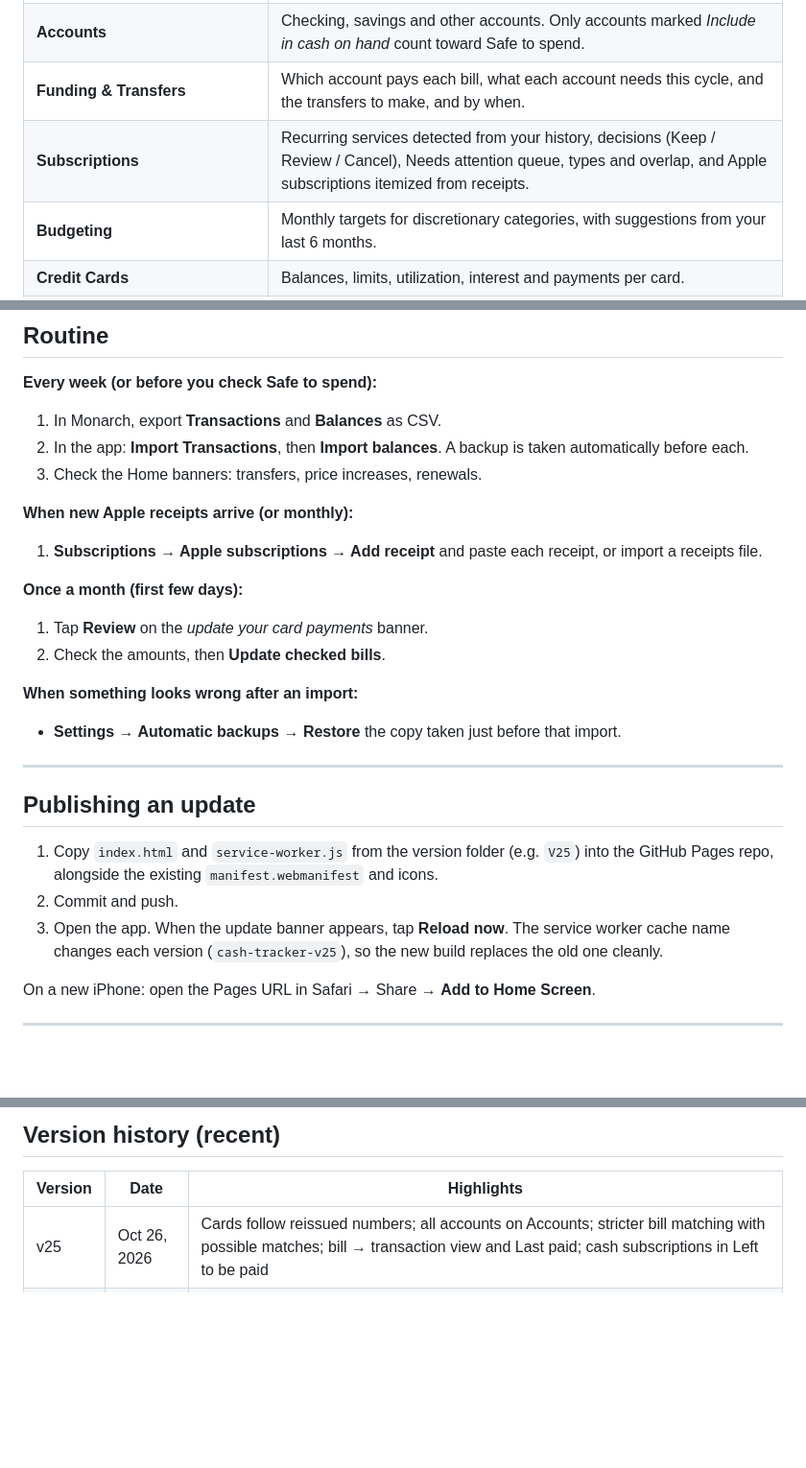
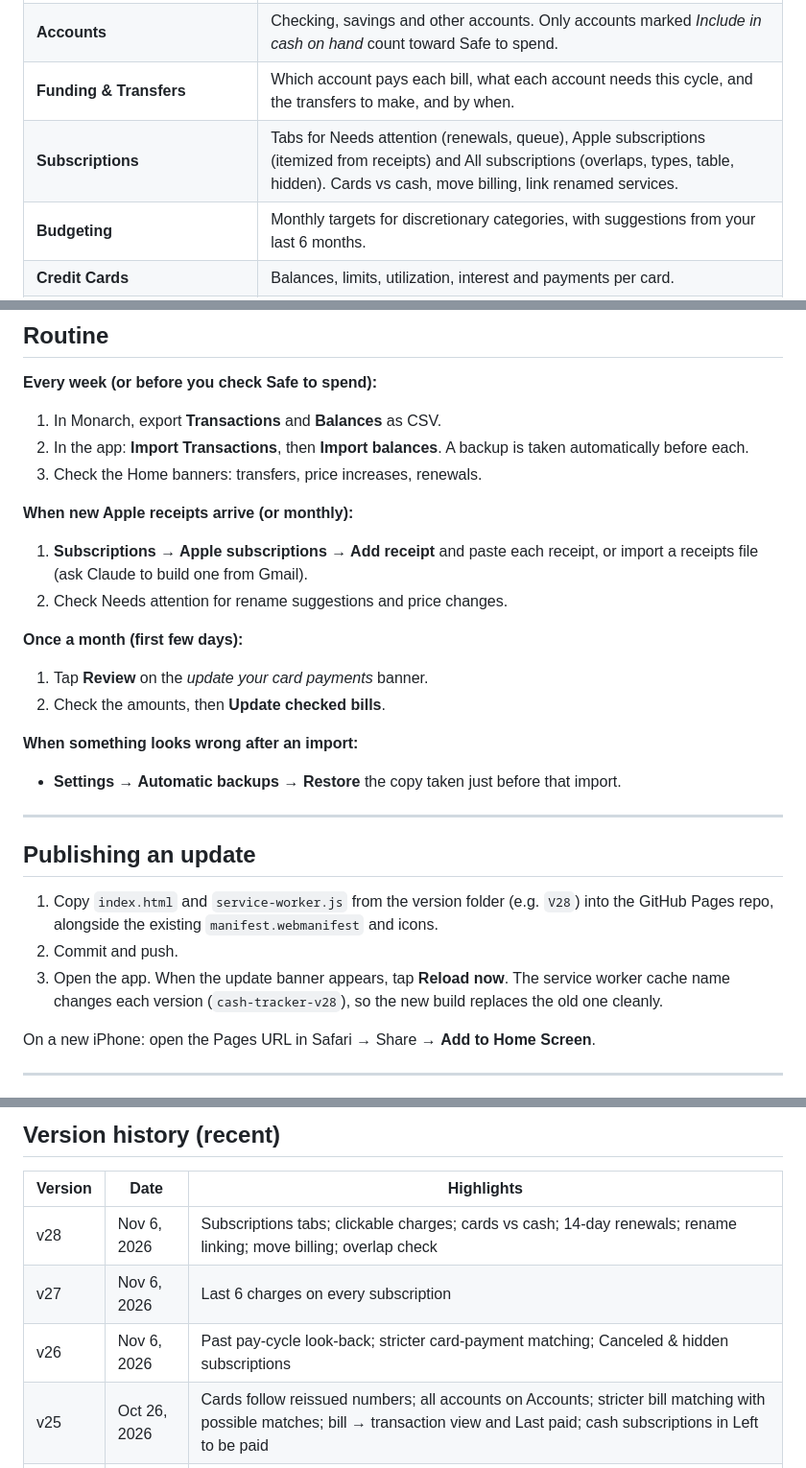
Before and after one commit to markmitchell71-wq/Claudia-Cash, a Markdown page: README.md, 3 parts joined by grey strips. Shown at 96% size. GitHub-like rendering; blank space fills up the shorter version.

```diff
--- a/README.md
+++ b/README.md
@@ -104,7 +145,7 @@ Monarch records most PayPal purchases twice: once on the **PayPal** account ("Pa
 | **Dashboard** | Cash on hand, this cycle's bills, paid / left, and **Safe to spend** until next payday. Bills for the cycle, cash accounts, subscriptions this pay period, and alert banners. |
 | **Accounts** | Checking, savings and other accounts. Only accounts marked *Include in cash on hand* count toward Safe to spend. |
 | **Funding & Transfers** | Which account pays each bill, what each account needs this cycle, and the transfers to make, and by when. |
-| **Subscriptions** | Recurring services detected from your history, decisions (Keep / Review / Cancel), Needs attention queue, types and overlap, and Apple subscriptions itemized from receipts. |
+| **Subscriptions** | Tabs for Needs attention (renewals, queue), Apple subscriptions (itemized from receipts) and All subscriptions (overlaps, types, table, hidden). Cards vs cash, move billing, link renamed services. |
 | **Budgeting** | Monthly targets for discretionary categories, with suggestions from your last 6 months. |
 | **Credit Cards** | Balances, limits, utilization, interest and payments per card. |
 | **Payoff Planner** | Priority ranking, balance by month, payoff plan builder, strategy comparison and plan log. |
@@ -122,7 +163,8 @@ Monarch records most PayPal purchases twice: once on the **PayPal** account ("Pa
 3. Check the Home banners: transfers, price increases, renewals.
 
 **When new Apple receipts arrive (or monthly):**
-1. **Subscriptions → Apple subscriptions → Add receipt** and paste each receipt, or import a receipts file.
+1. **Subscriptions → Apple subscriptions → Add receipt** and paste each receipt, or import a receipts file (ask Claude to build one from Gmail).
+2. Check Needs attention for rename suggestions and price changes.
 
 **Once a month (first few days):**
 1. Tap **Review** on the *update your card payments* banner.
@@ -135,9 +177,9 @@ Monarch records most PayPal purchases twice: once on the **PayPal** account ("Pa
 
 ## Publishing an update
 
-1. Copy `index.html` and `service-worker.js` from the version folder (e.g. `V25`) into the GitHub Pages repo, alongside the existing `manifest.webmanifest` and icons.
+1. Copy `index.html` and `service-worker.js` from the version folder (e.g. `V28`) into the GitHub Pages repo, alongside the existing `manifest.webmanifest` and icons.
 2. Commit and push.
-3. Open the app. When the update banner appears, tap **Reload now**. The service worker cache name changes each version (`cash-tracker-v25`), so the new build replaces the old one cleanly.
+3. Open the app. When the update banner appears, tap **Reload now**. The service worker cache name changes each version (`cash-tracker-v28`), so the new build replaces the old one cleanly.
 
 On a new iPhone: open the Pages URL in Safari → Share → **Add to Home Screen**.
 
@@ -155,6 +197,9 @@ On a new iPhone: open the Pages URL in Safari → Share → **Add to Home Screen
 
 | Version | Date | Highlights |
 |---|---|---|
+| v28 | Nov 6, 2026 | Subscriptions tabs; clickable charges; cards vs cash; 14-day renewals; rename linking; move billing; overlap check |
+| v27 | Nov 6, 2026 | Last 6 charges on every subscription |
+| v26 | Nov 6, 2026 | Past pay-cycle look-back; stricter card-payment matching; Canceled & hidden subscriptions |
 | v25 | Oct 26, 2026 | Cards follow reissued numbers; all accounts on Accounts; stricter bill matching with possible matches; bill → transaction view and Last paid; cash subscriptions in Left to be paid |
 | v24 | Oct 22, 2026 | Apple subscriptions from receipt emails; bundled Apple charges split into real apps |
 | v23 | Oct 22, 2026 | PayPal double entries skipped; clean PayPal merchant names |
```
Also changed, not shown: other parts of README.md (+42 -1 lines).
